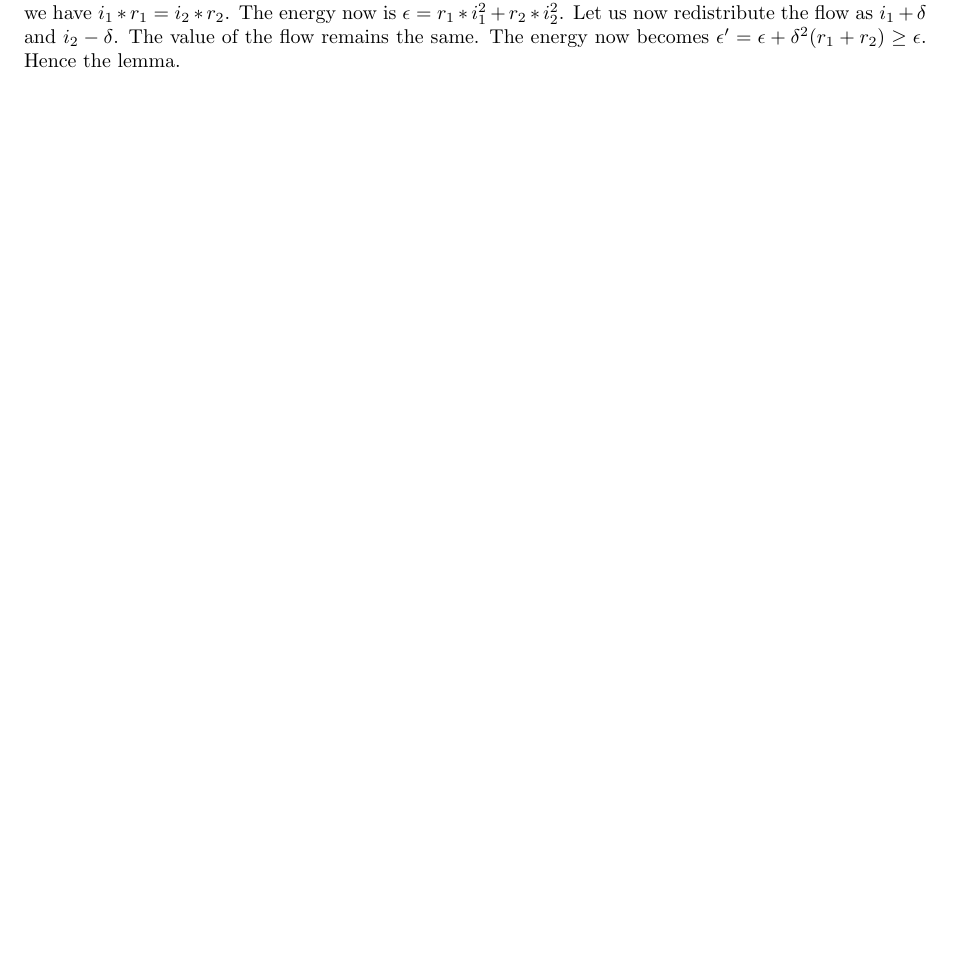
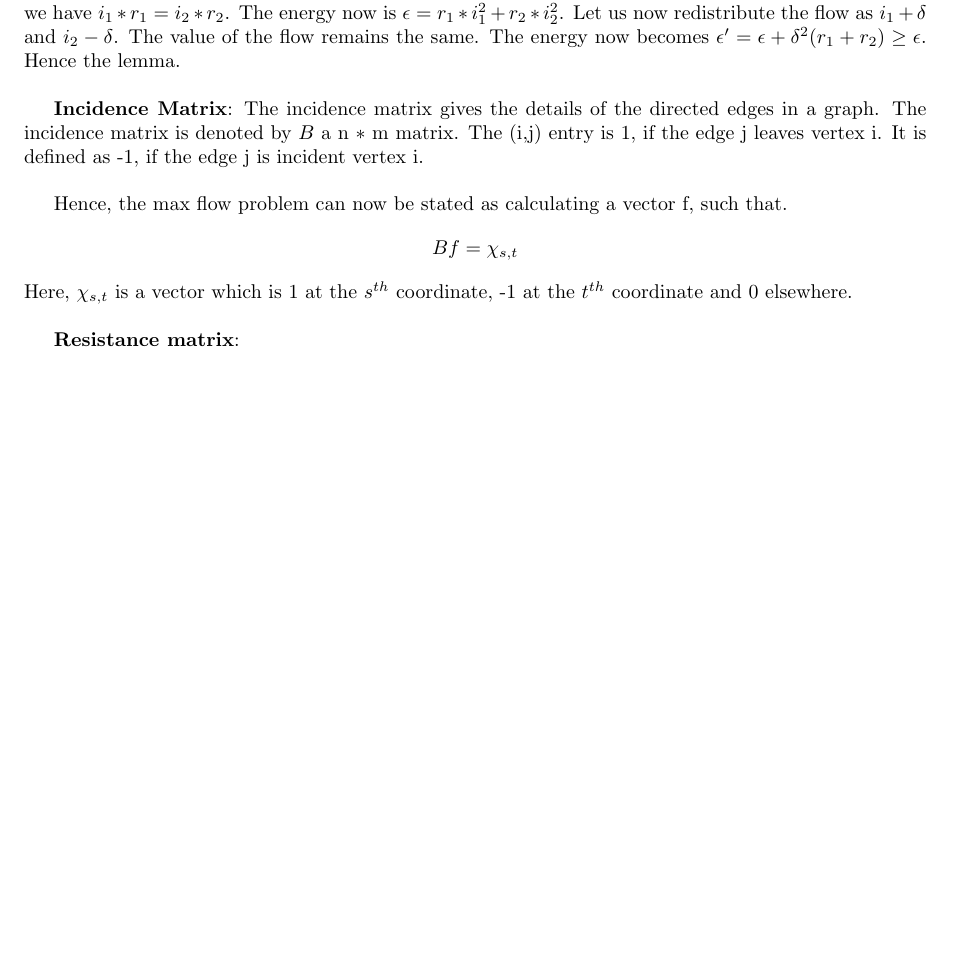
Before and after one commit to karthikabinav/BTP, a LaTeX document (summaries/Maxflow_cristiano.tex): part of page 2 of 2, cut so that both start at the same text, the shorter picture padded with empty space. Compiled offline with pdfLaTeX.

Commit message:
Completed the notations

```diff
--- a/summaries/Maxflow_cristiano.tex
+++ b/summaries/Maxflow_cristiano.tex
@@ -70,7 +70,19 @@ Maximum Flow in Undirected Graphs \\ Cristiano, Kelner , et al}
 	\textit{Parallel}:  Let us start with an electrical flow. We will show that any change to the flows will only increase the energy.
 	Let $i_1$ and $i_2$ be the electrical flow through resistors $r_1$ and $r_2$. From Kirchoff's law we have $i_1 \ast r_1 = i_2 \ast r_2 $.
 	The energy now is $\eps = r_1  \ast i_1^2 + r_2 \ast i_2^2$. Let us now redistribute the flow as $i_1 + \delta$ and $i_2 - \delta$.
-	The value of the flow remains the same. The energy now becomes $\eps' = \eps + \delta^2(r_1+r_2) \geq \eps$. Hence the lemma.
+	The value of the flow remains the same. The energy now becomes $\eps' = \eps + \delta^2(r_1+r_2) \geq \eps$. Hence the lemma. \\
+
+	\textbf{Incidence Matrix}: The incidence matrix gives the details of the directed edges in a graph. The incidence matrix is denoted
+	by $B$ a n $\ast$ m matrix. The (i,j) entry is 1, if the edge j leaves vertex i. It is defined as -1, if the edge j is incident
+	vertex i. \\
+
+	Hence, the max flow problem can now be stated as calculating a vector f, such that.
+	$$Bf = \chi_{s,t}$$
+	Here, $\chi_{s,t}$ is a vector which is 1 at the $s^{th}$ coordinate, -1 at the $t^{th}$ coordinate and 0 elsewhere. \\
+
+	\textbf{Resistance matrix}:
+
+
 
 
 
```
Also changed, not shown: summaries/Maxflow_cristiano.pdf, 2 other files.
